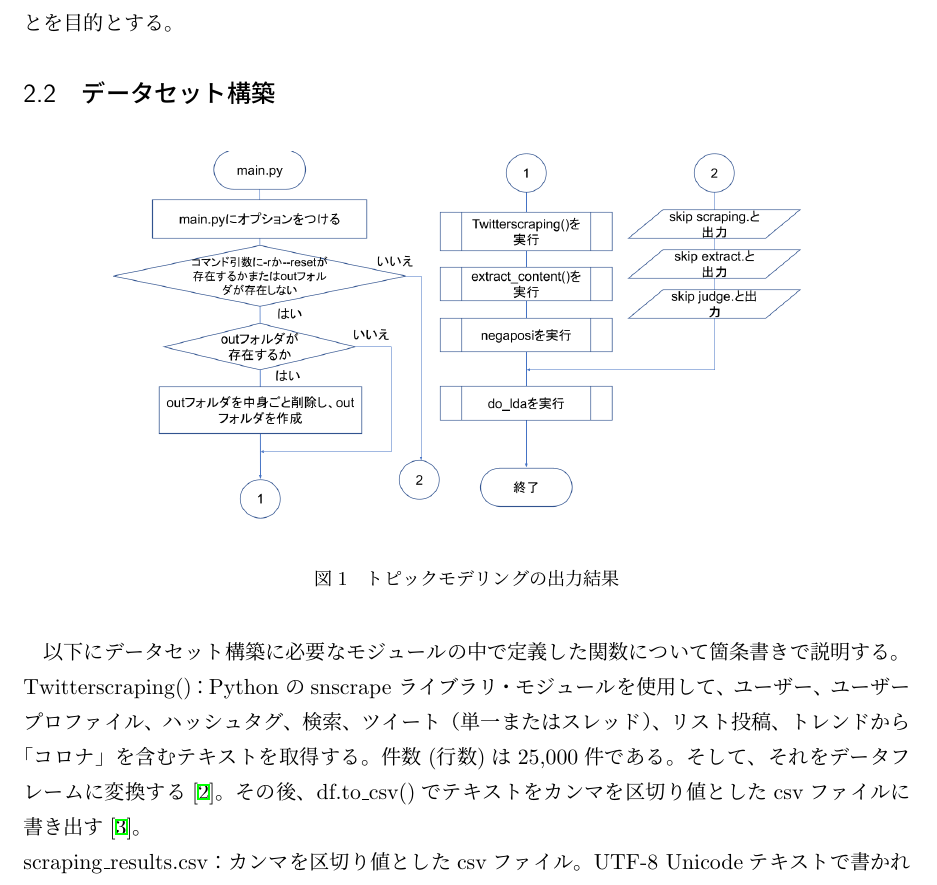
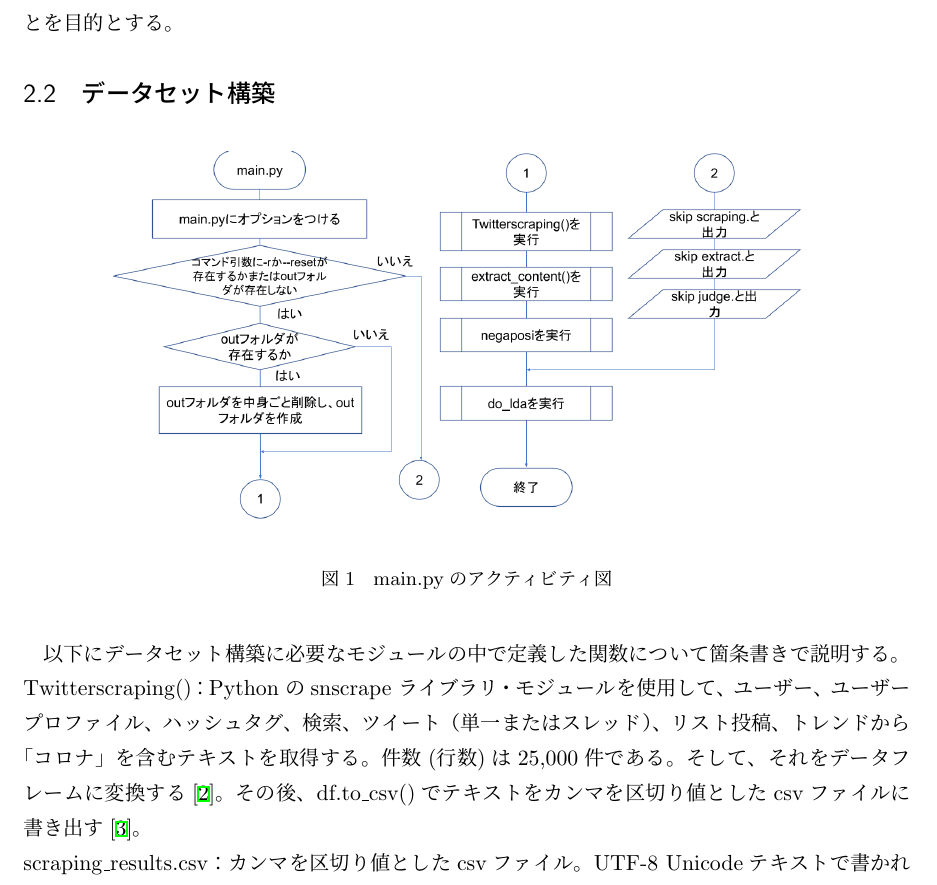
Before and after one commit to matsuda13/stulab3_project, a LaTeX document (report/final/最終レポート.tex): part of page 4 of 10, cut so that both start at the same text. Compiled offline with pLaTeX and dvipdfmx.

Commit message:
データセット構築修正

```diff
--- a/report/final/最終レポート.tex
+++ b/report/final/最終レポート.tex
@@ -37,7 +37,7 @@ zoomを使って、ペアプロのようにグループの全員でモデルの
 \begin{figure}[H]
   \centering
   \includegraphics[scale=0.25]{main_flowchart.png}
-  \caption{トピックモデリングの出力結果}
+  \caption{main.pyのアクティビティ図}
 \end{figure}
 以下にデータセット構築に必要なモジュールの中で定義した関数について箇条書きで説明する。\\
 \noindent
```
